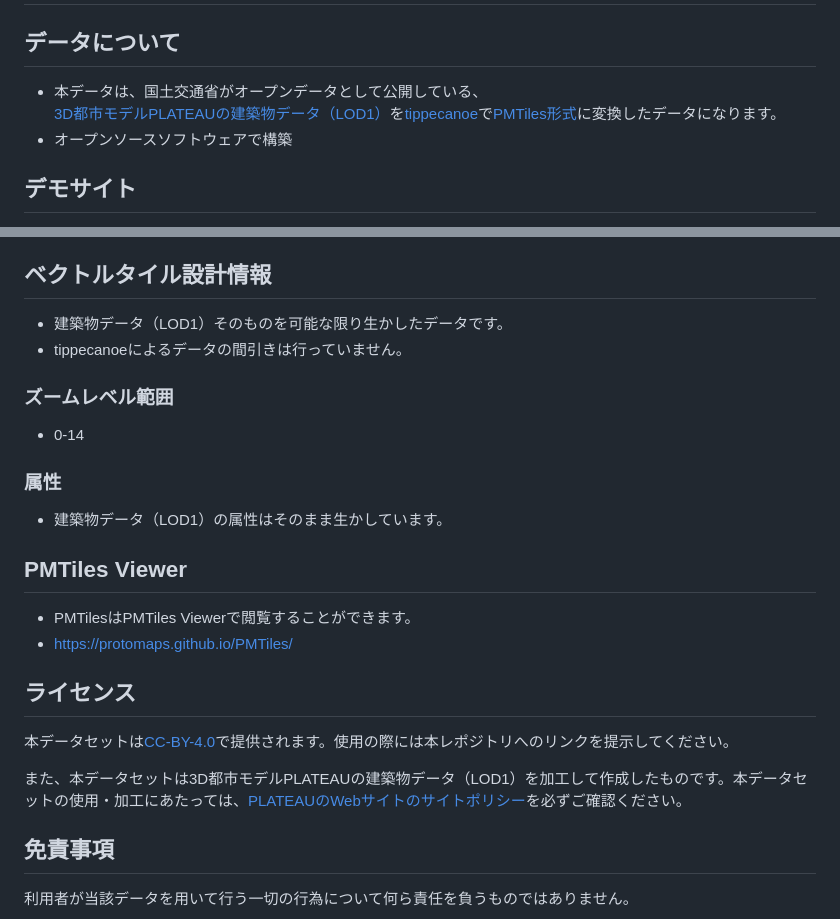
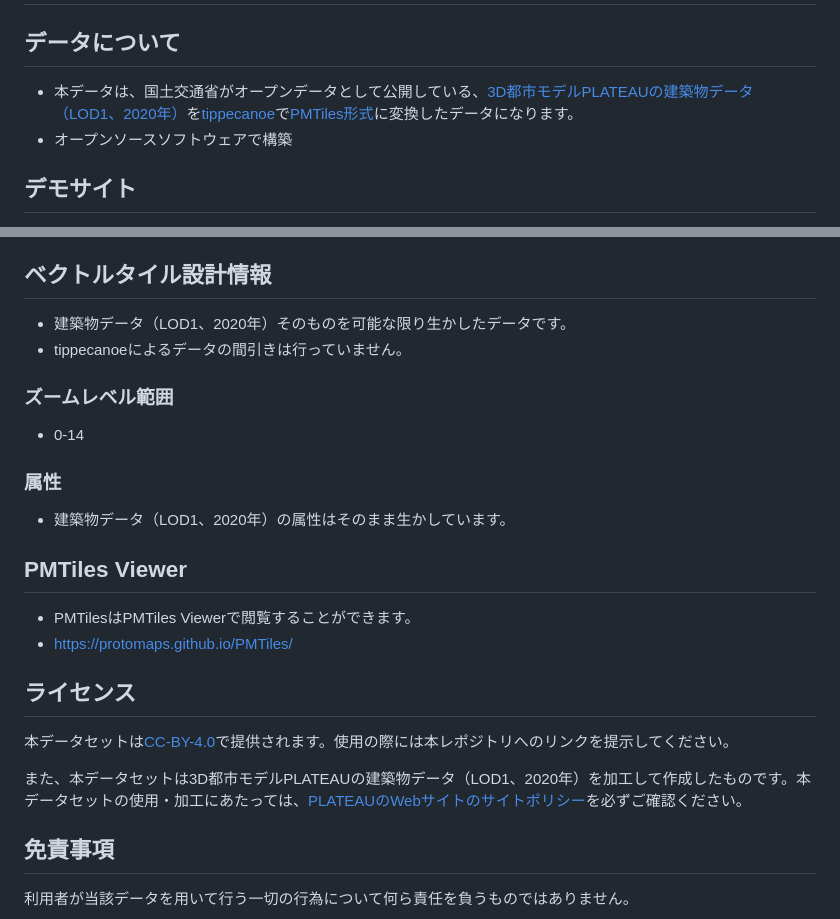
Before and after one commit to shi-works/plateau-lod1-bldg-pmtiles, a Markdown page: README.md, 2 parts joined by grey strips. Drawn GitHub-style.

```diff
--- a/README.md
+++ b/README.md
@@ -1,7 +1,7 @@
 # plateau-lod1-bldg-pmtiles
 
 ## データについて
-- 本データは、国土交通省がオープンデータとして公開している、[3D都市モデルPLATEAUの建築物データ（LOD1）](https://www.geospatial.jp/ckan/dataset/plateau)を[tippecanoe](https://github.com/felt/tippecanoe)で[PMTiles形式](https://github.com/protomaps/PMTiles)に変換したデータになります。
+- 本データは、国土交通省がオープンデータとして公開している、[3D都市モデルPLATEAUの建築物データ（LOD1、2020年）](https://www.geospatial.jp/ckan/dataset/plateau)を[tippecanoe](https://github.com/felt/tippecanoe)で[PMTiles形式](https://github.com/protomaps/PMTiles)に変換したデータになります。
 - オープンソースソフトウェアで構築
 
 ## デモサイト
@@ -72,14 +72,14 @@
 - 全国56都市（ズームレベル14以上）,`https://xs489works.xsrv.jp/pmtiles-data/plateau/PLATEAU_2020_LOD1_Z14.pmtiles`,1.2GB
 
 ## ベクトルタイル設計情報
-- 建築物データ（LOD1）そのものを可能な限り生かしたデータです。
+- 建築物データ（LOD1、2020年）そのものを可能な限り生かしたデータです。
 - tippecanoeによるデータの間引きは行っていません。
 
 ### ズームレベル範囲
 - 0-14
 
 ### 属性
-- 建築物データ（LOD1）の属性はそのまま生かしています。
+- 建築物データ（LOD1、2020年）の属性はそのまま生かしています。
 
 ## PMTiles Viewer
 - PMTilesはPMTiles Viewerで閲覧することができます。
@@ -88,7 +88,7 @@
 ## ライセンス
 本データセットは[CC-BY-4.0](https://github.com/shi-works/plateau-bldg-lod1-pmtiles/blob/main/LICENSE)で提供されます。使用の際には本レポジトリへのリンクを提示してください。
 
-また、本データセットは3D都市モデルPLATEAUの建築物データ（LOD1）を加工して作成したものです。本データセットの使用・加工にあたっては、[PLATEAUのWebサイトのサイトポリシー](https://www.mlit.go.jp/plateau/site-policy/)を必ずご確認ください。
+また、本データセットは3D都市モデルPLATEAUの建築物データ（LOD1、2020年）を加工して作成したものです。本データセットの使用・加工にあたっては、[PLATEAUのWebサイトのサイトポリシー](https://www.mlit.go.jp/plateau/site-policy/)を必ずご確認ください。
 
 ## 免責事項
 利用者が当該データを用いて行う一切の行為について何ら責任を負うものではありません。
```
